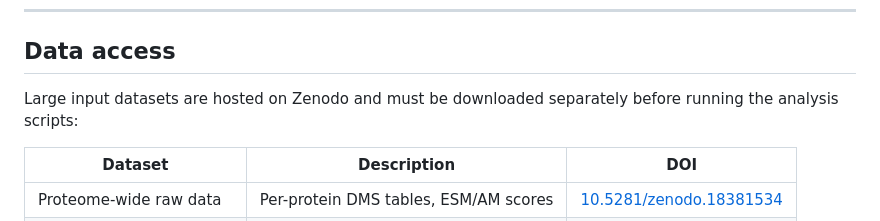
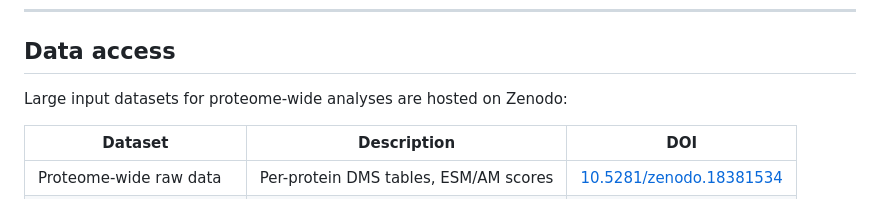
Before and after one commit to lehner-lab/allostery_pathogenicity, a Markdown page: README.md, the part around the change. Rendered like a GitHub page.

```diff
--- a/README.md
+++ b/README.md
@@ -62,7 +62,7 @@ Many disease-causing mutations occur far from protein active sites, but the mech
 
 ## Data access
 
-Large input datasets are hosted on Zenodo and must be downloaded separately before running the analysis scripts:
+Large input datasets for proteome-wide analyses are hosted on Zenodo:
 
 | Dataset | Description | DOI |
 |---|---|---|
```
